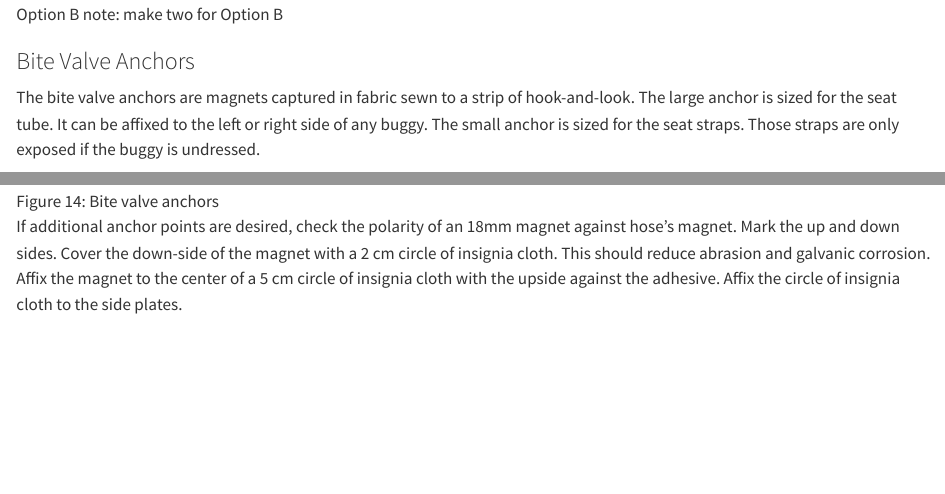
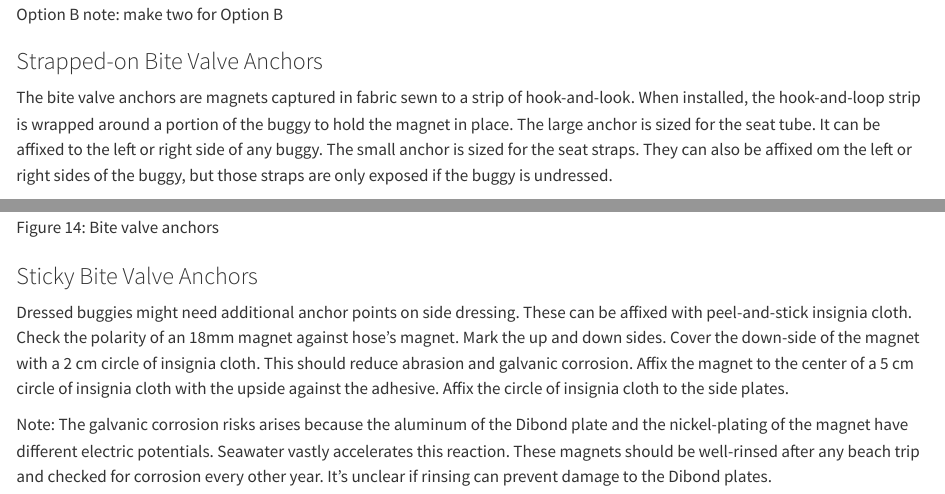
Before and after one commit to pbchase/gt_race_r6_kite_buggy_backpack, a Quarto document (assembly.qmd): the page in a window 1100 px wide, from 6890 px down, and a second part further down, joined at a grey line. Rendered offline with R 4.5, knitr and Pandoc in place of Quarto, with nearby package versions.

Commit message:
Bifurcate Bite Valve Anchors into strapped-on and sticky

```diff
--- a/assembly.qmd
+++ b/assembly.qmd
@@ -114,9 +114,9 @@ To make a anchor for the backpack's folder flap, fold back 7 cm of the 65 cm pie
 Option B note: make two for Option B
 :::
 
-### Bite Valve Anchors
+### Strapped-on Bite Valve Anchors
 
-The bite valve anchors are magnets captured in fabric sewn to a strip of hook-and-look. The large anchor is sized for the seat tube. It can be affixed to the left or right side of any buggy. The small anchor is sized for the seat straps. Those straps are only exposed if the buggy is undressed.
+The bite valve anchors are magnets captured in fabric sewn to a strip of hook-and-look. When installed, the hook-and-loop strip is wrapped around a portion of the buggy to hold the magnet in place. The large anchor is sized for the seat tube. It can be affixed to the left or right side of any buggy. The small anchor is sized for the seat straps. They can also be affixed om the left or right sides of the buggy, but those straps are only exposed if the buggy is undressed.
 
 Stitch 39 mm of the hook strip to the backside of the 12 cm loop strip to make the short anchor.
 
@@ -128,4 +128,8 @@ Note: If the magnet's attraction to the sewing machine deck causes issues, slide
 
 ![Bite valve anchors](images/bite-valve-anchors.jpg){#fig-bite-valve-anchors fig-alt="Bite valve anchors" fig-align="center" width="500"}
 
-If additional anchor points are desired, check the polarity of an 18mm magnet against hose's magnet. Mark the up and down sides. Cover the down-side of the magnet with a 2 cm circle of insignia cloth. This should reduce abrasion and galvanic corrosion. Affix the magnet to the center of a 5 cm circle of insignia cloth with the upside against the adhesive. Affix the circle of insignia cloth to the side plates.
+### Sticky Bite Valve Anchors
+
+Dressed buggies might need additional anchor points on side dressing. These can be affixed with peel-and-stick insignia cloth. Check the polarity of an 18mm magnet against hose's magnet. Mark the up and down sides. Cover the down-side of the magnet with a 2 cm circle of insignia cloth. This should reduce abrasion and galvanic corrosion. Affix the magnet to the center of a 5 cm circle of insignia cloth with the upside against the adhesive. Affix the circle of insignia cloth to the side plates.
+
+Note: The galvanic corrosion risks arises because the aluminum of the Dibond plate and the nickel-plating of the magnet have different electric potentials. Seawater vastly accelerates this reaction. These magnets should be well-rinsed after any beach trip and checked for corrosion every other year. It's unclear if rinsing can prevent damage to the Dibond plates.
```
Also changed, not shown: parts.qmd (+3 -3 lines).
